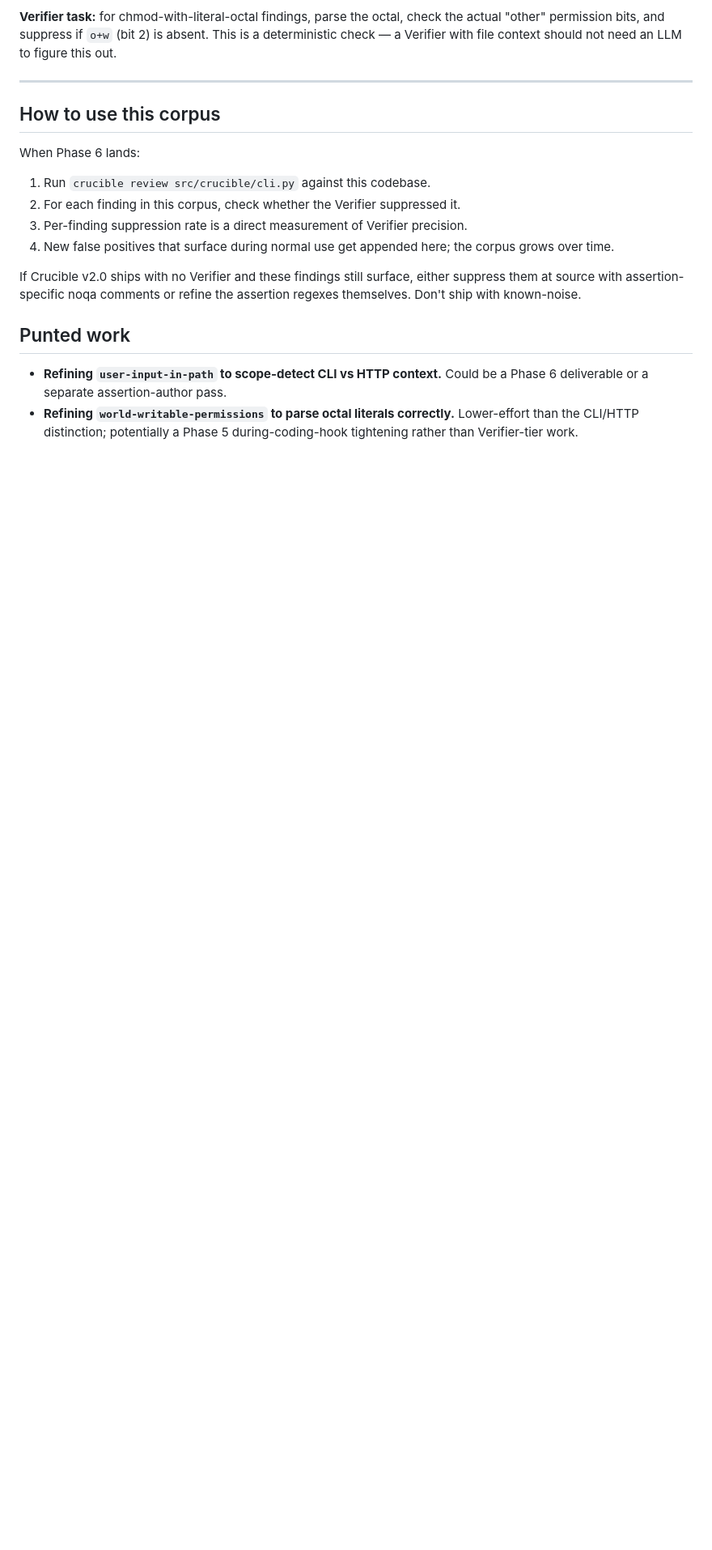
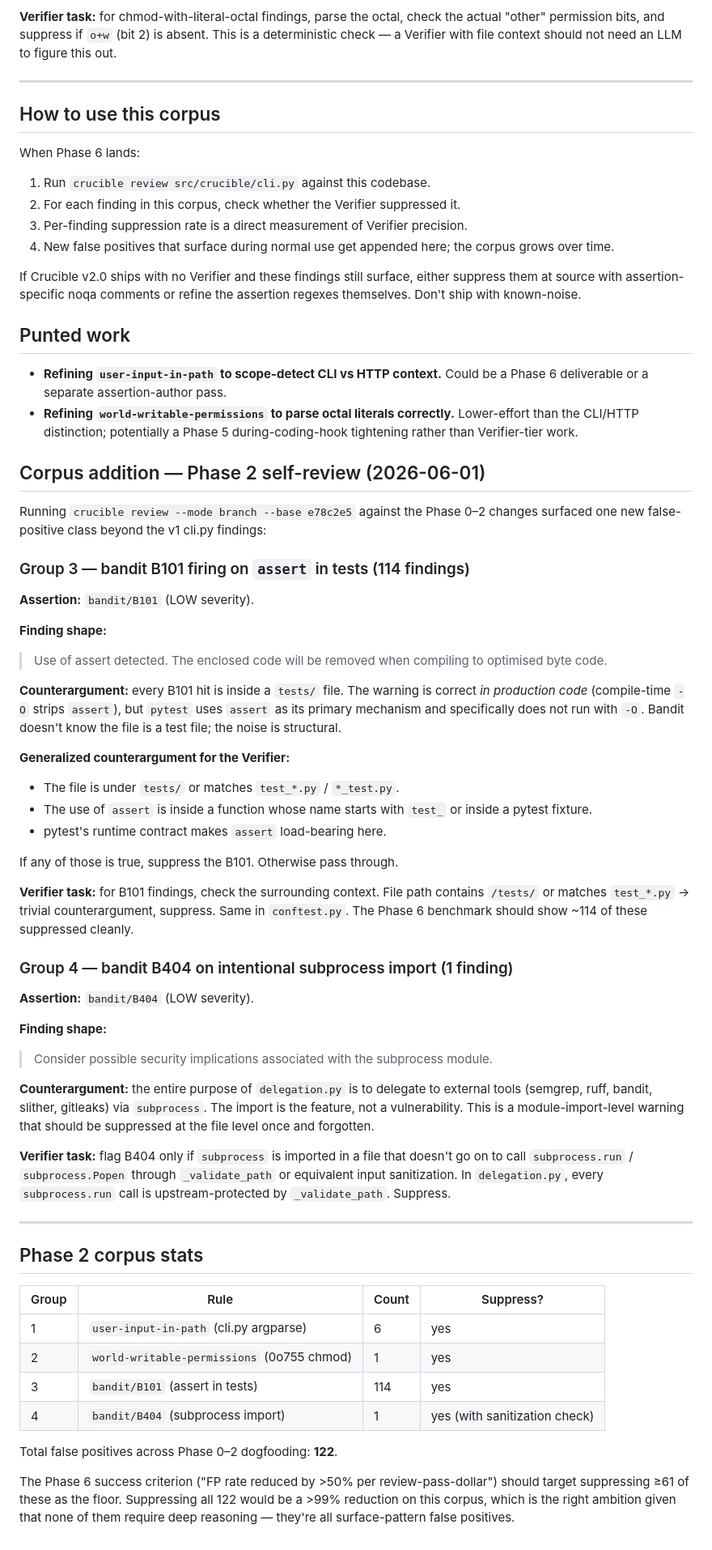
Before and after one commit to b17z/crucible, a Markdown page: docs/v2/phase6_verifier_corpus.md, the part around the change. Shown at 81% size. GitHub-like rendering; blank space fills up the shorter version.

```diff
--- a/docs/v2/phase6_verifier_corpus.md
+++ b/docs/v2/phase6_verifier_corpus.md
@@ -89,3 +89,75 @@ refine the assertion regexes themselves. Don't ship with known-noise.
 - **Refining `world-writable-permissions` to parse octal literals correctly.**
   Lower-effort than the CLI/HTTP distinction; potentially a Phase 5
   during-coding-hook tightening rather than Verifier-tier work.
+
+## Corpus addition — Phase 2 self-review (2026-06-01)
+
+Running `crucible review --mode branch --base e78c2e5` against the
+Phase 0–2 changes surfaced one new false-positive class beyond the
+v1 cli.py findings:
+
+### Group 3 — bandit B101 firing on `assert` in tests (114 findings)
+
+**Assertion:** `bandit/B101` (LOW severity).
+
+**Finding shape:**
+> Use of assert detected. The enclosed code will be removed when
+> compiling to optimised byte code.
+
+**Counterargument:** every B101 hit is inside a `tests/` file. The
+warning is correct *in production code* (compile-time `-O` strips
+`assert`), but `pytest` uses `assert` as its primary mechanism and
+specifically does not run with `-O`. Bandit doesn't know the file is
+a test file; the noise is structural.
+
+**Generalized counterargument for the Verifier:**
+- The file is under `tests/` or matches `test_*.py` / `*_test.py`.
+- The use of `assert` is inside a function whose name starts with
+  `test_` or inside a pytest fixture.
+- pytest's runtime contract makes `assert` load-bearing here.
+
+If any of those is true, suppress the B101. Otherwise pass through.
+
+**Verifier task:** for B101 findings, check the surrounding context.
+File path contains `/tests/` or matches `test_*.py` → trivial
+counterargument, suppress. Same in `conftest.py`. The Phase 6
+benchmark should show ~114 of these suppressed cleanly.
+
+### Group 4 — bandit B404 on intentional subprocess import (1 finding)
+
+**Assertion:** `bandit/B404` (LOW severity).
+
+**Finding shape:**
+> Consider possible security implications associated with the
+> subprocess module.
+
+**Counterargument:** the entire purpose of `delegation.py` is to
+delegate to external tools (semgrep, ruff, bandit, slither, gitleaks)
+via `subprocess`. The import is the feature, not a vulnerability.
+This is a module-import-level warning that should be suppressed at
+the file level once and forgotten.
+
+**Verifier task:** flag B404 only if `subprocess` is imported in a
+file that doesn't go on to call `subprocess.run` / `subprocess.Popen`
+through `_validate_path` or equivalent input sanitization. In
+`delegation.py`, every `subprocess.run` call is upstream-protected by
+`_validate_path`. Suppress.
+
+---
+
+## Phase 2 corpus stats
+
+| Group | Rule | Count | Suppress? |
+|---|---|---|---|
+| 1 | `user-input-in-path` (cli.py argparse) | 6 | yes |
+| 2 | `world-writable-permissions` (0o755 chmod) | 1 | yes |
+| 3 | `bandit/B101` (assert in tests) | 114 | yes |
+| 4 | `bandit/B404` (subprocess import) | 1 | yes (with sanitization check) |
+
+Total false positives across Phase 0–2 dogfooding: **122**.
+
+The Phase 6 success criterion ("FP rate reduced by >50% per
+review-pass-dollar") should target suppressing ≥61 of these as the
+floor. Suppressing all 122 would be a >99% reduction on this corpus,
+which is the right ambition given that none of them require deep
+reasoning — they're all surface-pattern false positives.
```
Also changed, not shown: docs/v2/env_issues.md (added, +96 -0 lines).
